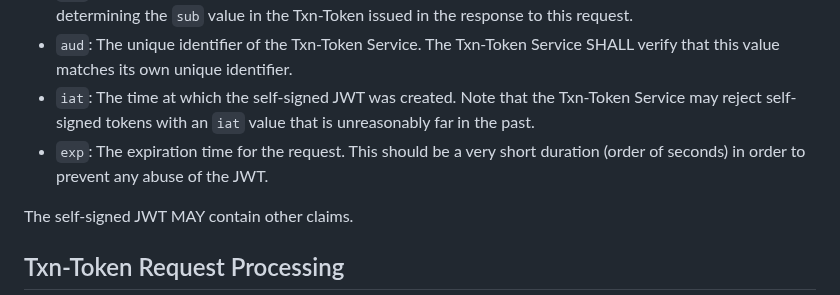
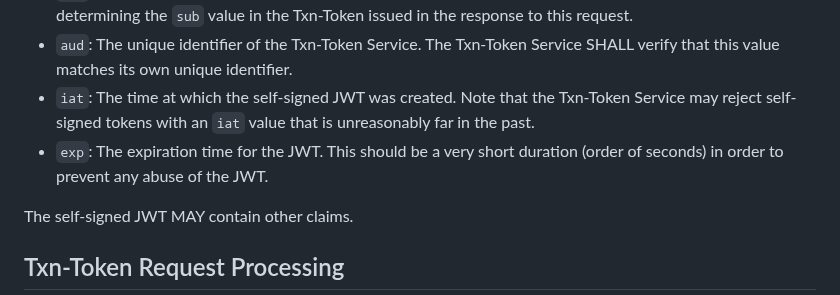
Before and after one commit to oauth-wg/oauth-transaction-tokens, a Markdown page: draft-ietf-oauth-transaction-tokens.md, the part around the change. Drawn GitHub-style.

Commit message:
updated language for the exp claim

```diff
--- a/draft-ietf-oauth-transaction-tokens.md
+++ b/draft-ietf-oauth-transaction-tokens.md
@@ -455,7 +455,7 @@ A requester MAY use a self-signed JWT as a `subject_token` value. In that case,
 * `sub`: The subject for whom the Txn-Token is being requested. The Txn-Token Service SHALL use this value in determining the `sub` value in the Txn-Token issued in the response to this request.
 * `aud`: The unique identifier of the Txn-Token Service. The Txn-Token Service SHALL verify that this value matches its own unique identifier.
 * `iat`: The time at which the self-signed JWT was created. Note that the Txn-Token Service may reject self-signed tokens with an `iat` value that is unreasonably far in the past.
-* `exp`: The expiration time for the request. This should be a very short duration (order of seconds) in order to prevent any abuse of the JWT.
+* `exp`: The expiration time for the JWT. This should be a very short duration (order of seconds) in order to prevent any abuse of the JWT.
 
 The self-signed JWT MAY contain other claims.
 
```
